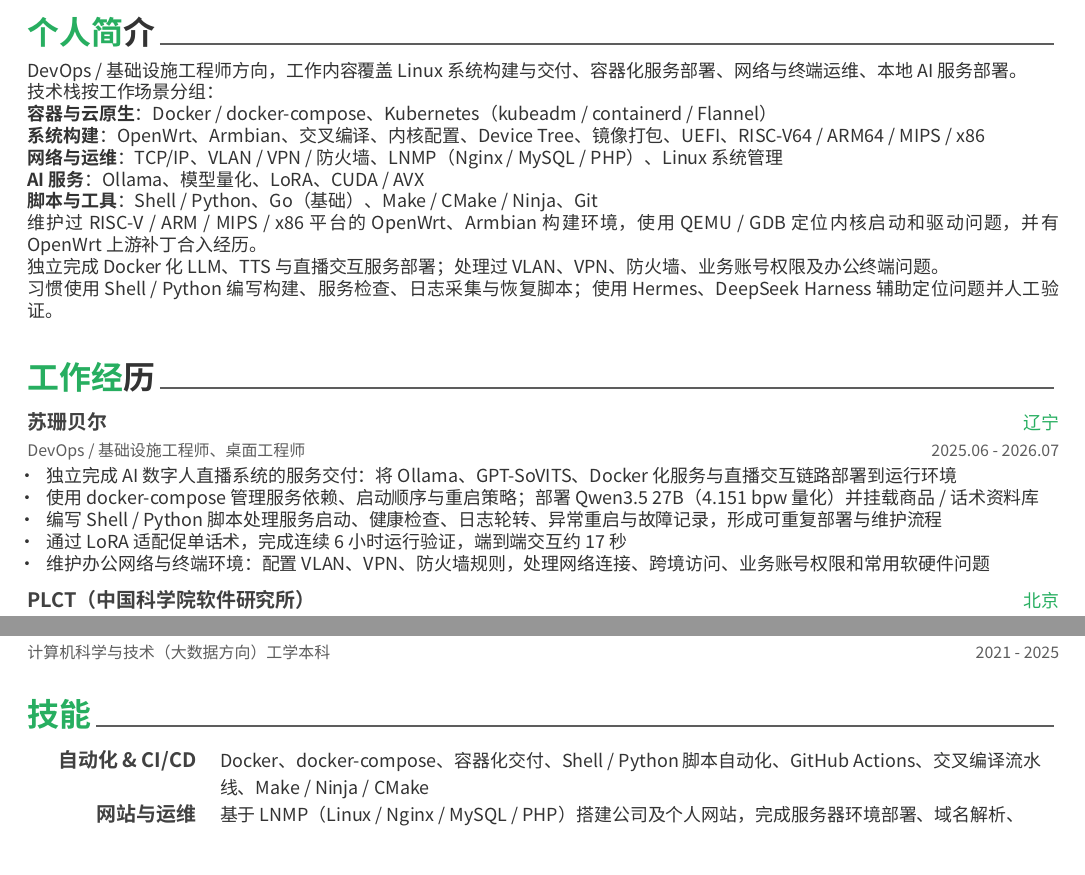
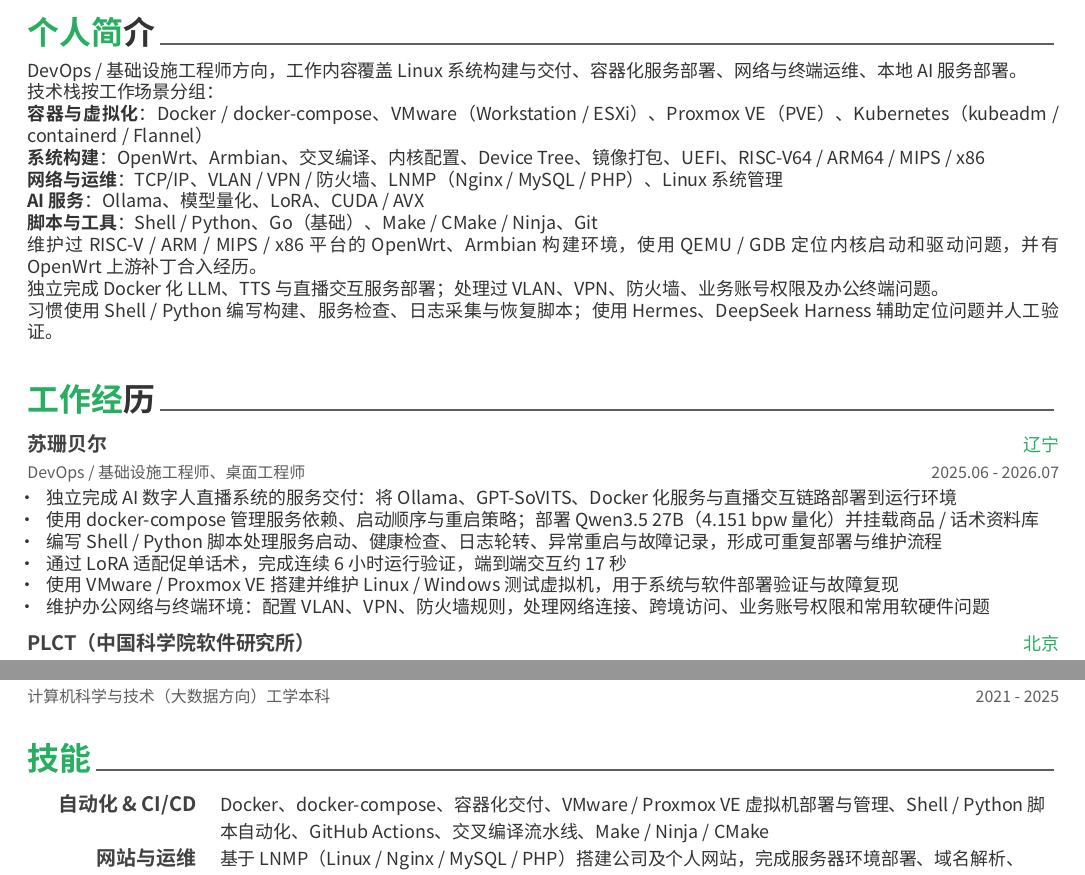
Before and after one commit to fumizukiru1/resume, a LaTeX CV (resume.tex, which reads sections/experience.tex, sections/skills.tex, sections/summary.tex): two parts of pages 1 and 2 of 2, joined at a grey line, cut so that both start at the same text, the shorter picture padded with empty space. Compiled offline with XeLaTeX; a LaTeX package or settings file that is missing is left out.

Commit message:
devops-cicd: 补 VMware / Proxmox VE 虚拟化（技能行 + 简介 + 工作经历）

```diff
--- a/sections/experience.tex
+++ b/sections/experience.tex
@@ -21,6 +21,7 @@
         \item {使用 docker-compose 管理服务依赖、启动顺序与重启策略；部署 Qwen3.5 27B（4.151 bpw 量化）并挂载商品 / 话术资料库}
         \item {编写 Shell / Python 脚本处理服务启动、健康检查、日志轮转、异常重启与故障记录，形成可重复部署与维护流程}
         \item {通过 LoRA 适配促单话术，完成连续 6 小时运行验证，端到端交互约 17 秒}
+        \item {使用 VMware / Proxmox VE 搭建并维护 Linux / Windows 测试虚拟机，用于系统与软件部署验证与故障复现}
         \item {维护办公网络与终端环境：配置 VLAN、VPN、防火墙规则，处理网络连接、跨境访问、业务账号权限和常用软硬件问题}
       \end{cvitems}
     }
--- a/sections/skills.tex
+++ b/sections/skills.tex
@@ -12,7 +12,7 @@
 %---------------------------------------------------------
   \cvskill
     {自动化 \& CI/CD} % Category
-    {Docker、docker-compose、容器化交付、Shell / Python 脚本自动化、GitHub Actions、交叉编译流水线、Make / Ninja / CMake}
+    {Docker、docker-compose、容器化交付、VMware / Proxmox VE 虚拟机部署与管理、Shell / Python 脚本自动化、GitHub Actions、交叉编译流水线、Make / Ninja / CMake}
 
 %---------------------------------------------------------
   \cvskill
--- a/sections/summary.tex
+++ b/sections/summary.tex
@@ -12,7 +12,7 @@
 %---------------------------------------------------------
 DevOps / 基础设施工程师方向，工作内容覆盖 Linux 系统构建与交付、容器化服务部署、网络与终端运维、本地 AI 服务部署。\\
 技术栈按工作场景分组：\\
-\textbf{容器与云原生}：Docker / docker-compose、Kubernetes（kubeadm / containerd / Flannel）\\
+\textbf{容器与虚拟化}：Docker / docker-compose、VMware（Workstation / ESXi）、Proxmox VE（PVE）、Kubernetes（kubeadm / containerd / Flannel）\\
 \textbf{系统构建}：OpenWrt、Armbian、交叉编译、内核配置、Device\nobreakspace{}Tree、镜像打包、UEFI、RISC-V64 / ARM64 / MIPS / x86\\
 \textbf{网络与运维}：TCP/IP、VLAN / VPN / 防火墙、LNMP（Nginx / MySQL / PHP）、Linux 系统管理\\
 \textbf{AI 服务}：Ollama、模型量化、LoRA、CUDA / AVX\\
```
